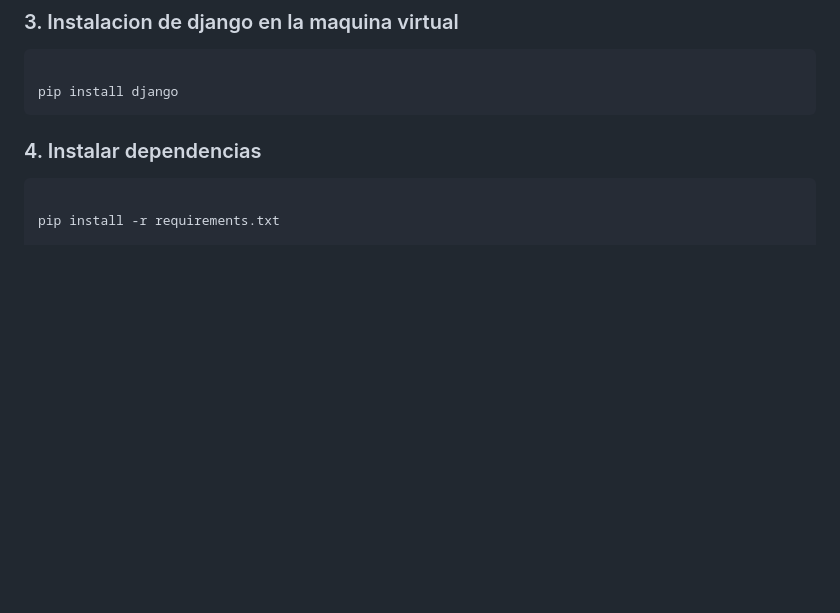
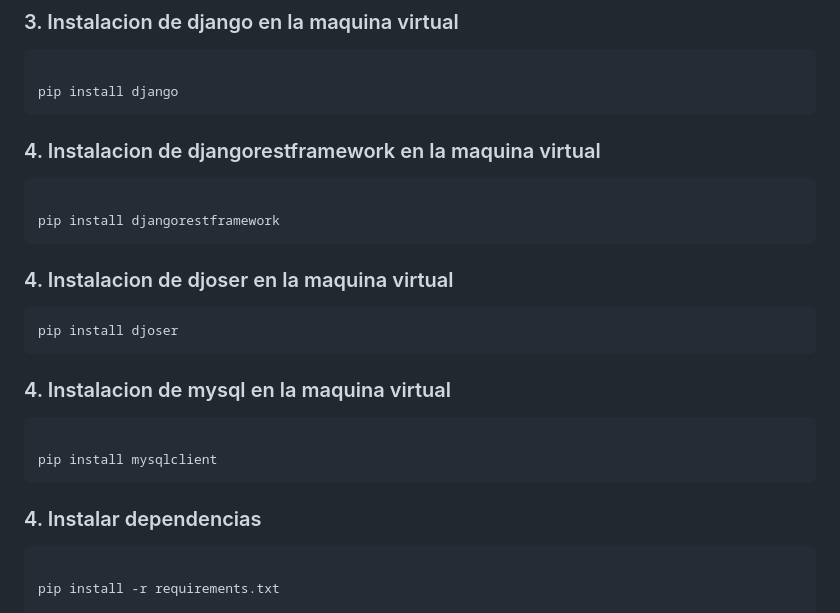
Before and after one commit to Juan01232323/LittleLemon, a Markdown page: README.md, the part around the change. Drawn GitHub-style; blank space fills up the shorter version.

````diff
--- a/README.md
+++ b/README.md
@@ -159,7 +159,22 @@ env\Scripts\activate      # Windows
 
 pip install django
 ```
+### 4. Instalacion de djangorestframework en la maquina virtual
+```bash
 
+pip install djangorestframework
+```
+
+### 4. Instalacion de djoser en la maquina virtual
+```bash
+pip install djoser
+```
+
+### 4. Instalacion de mysql en la maquina virtual
+```bash
+
+pip install mysqlclient
+```
 
 ### 4. Instalar dependencias
 ```bash
````
